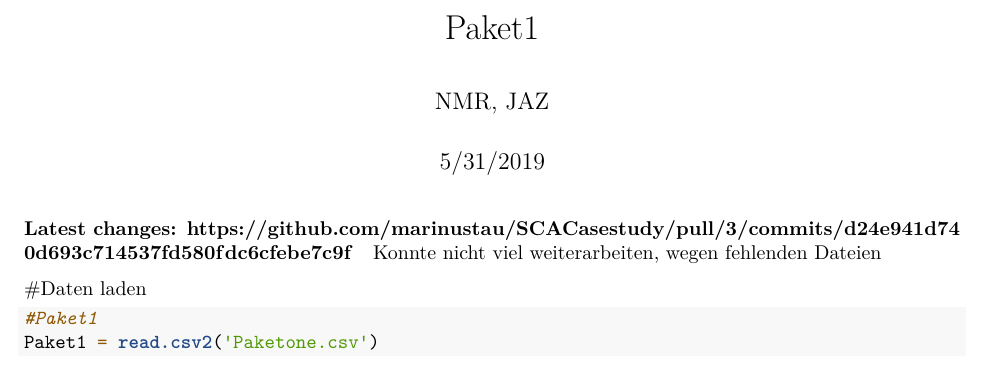
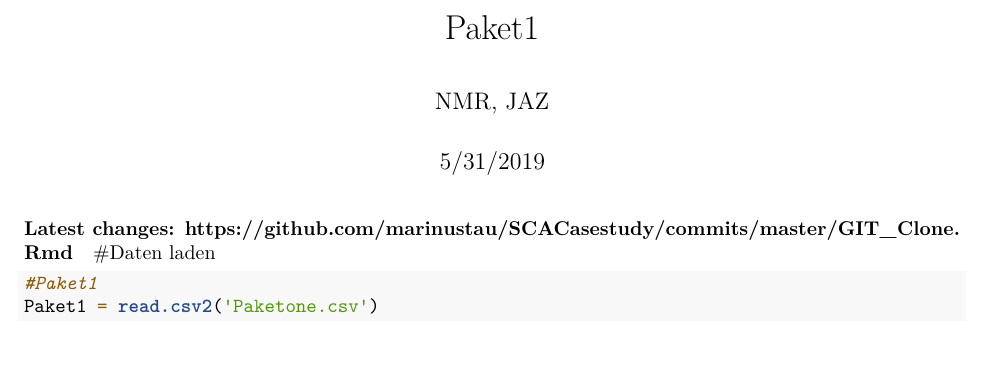
Before and after one commit to Sosnah/SCACasestudy, an R Markdown document (GIT_Clone.Rmd): part of page 1 of 3, cut so that both start at the same text. Rendered offline with R 4.5, knitr and Pandoc, then LaTeX, with nearby package versions; some code elsewhere in the file could not run offline.

Commit message:
Update GIT_Clone.Rmd

```diff
--- a/GIT_Clone.Rmd
+++ b/GIT_Clone.Rmd
@@ -5,9 +5,7 @@ date: "5/31/2019"
 output: pdf_document
 ---
 
-##### Latest changes: https://github.com/marinustau/SCACasestudy/pull/3/commits/d24e941d740d693c714537fd580fdc6cfebe7c9f
-Konnte nicht viel weiterarbeiten, wegen fehlenden Dateien
-
+##### Latest changes: https://github.com/marinustau/SCACasestudy/commits/master/GIT_Clone.Rmd
 
 
 
```
